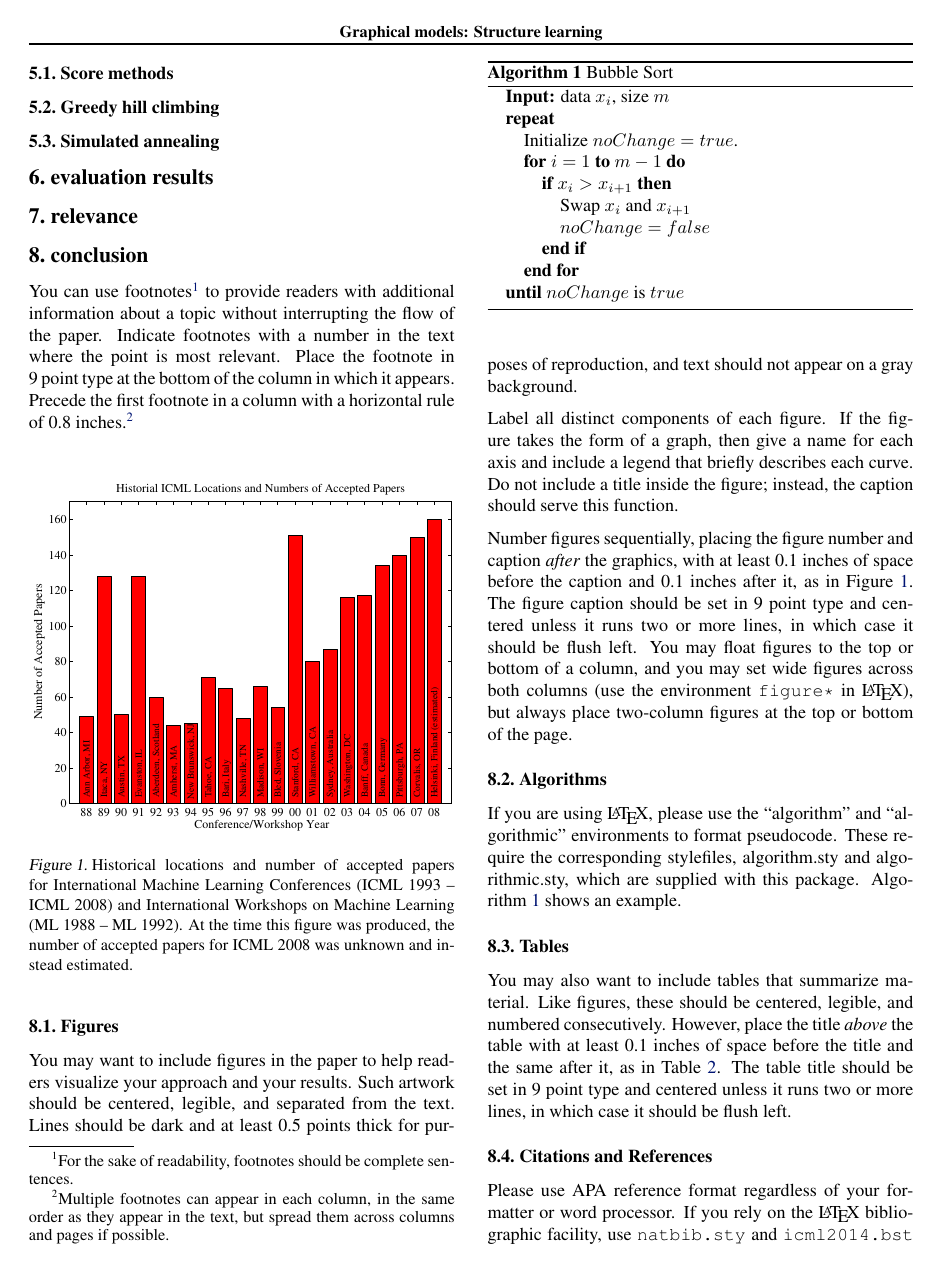
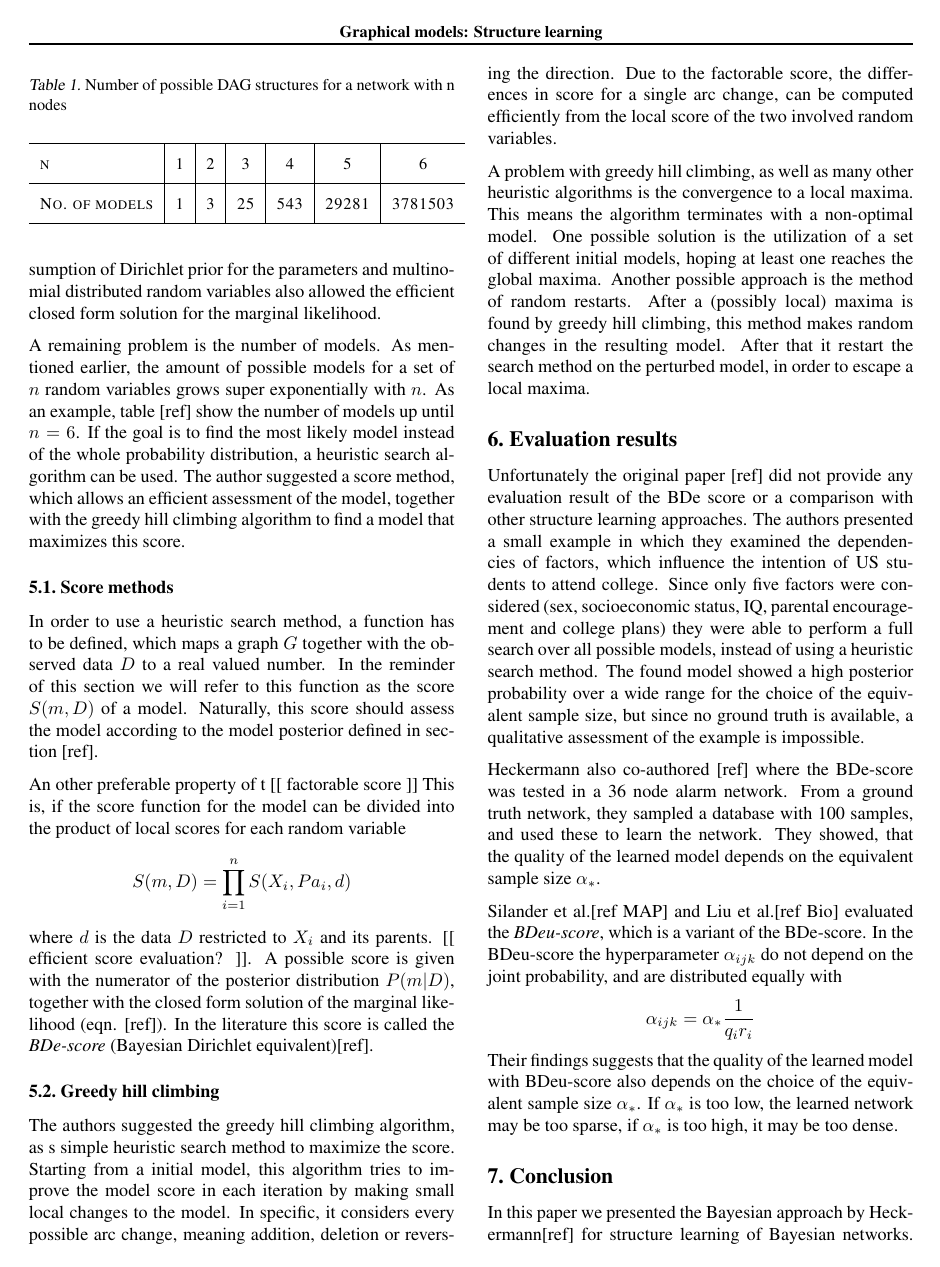
Before and after one commit to MoritzHamann/structure_learning_paper, a LaTeX paper (HauptseminarWS1314.tex): page 4 of 5. Compiled offline with pdfLaTeX.

Commit message:
finished search methods and conclusion

```diff
--- a/HauptseminarWS1314.tex
+++ b/HauptseminarWS1314.tex
@@ -284,15 +301,28 @@ In this chapter, we present the basics
+	network structure. Assumption of Dirichlet prior for the parameters and multinomial distributed
+	random variables also allowed the efficient closed form solution for the marginal likelihood.
+
+	A remaining problem is the number of models. As mentioned earlier, the amount of possible
+	models for a set of $n$ random	variables grows super exponentially with $n$. As an example,
+	table [ref] show the number of models up until $n=6$. If the goal is to find the
+	most likely model instead of the whole probability distribution, a heuristic search algorithm
+	can be used. The author suggested a score method, which allows an efficient assessment of the
+	model, together with the greedy hill climbing algorithm to find a model that
+	maximizes this score.
+
 	\begin{table}[t]
 	\caption{Number of possible DAG structures for a network with n nodes}
 	\begin{center}
 		\begin{small}
 			\begin{sc}
-				\begin{tabular}{lcccccc}
+				\begin{tabular}{l|c|c|c|c|c|c}
 					\hline
-					%\abovespace
-					No. of nodes    & 1 & 2 & 3 & 4 & 5 & 6\\
+					\abovespace
+					\belowspace
+					n & 1 & 2 & 3 & 4 & 5 & 6\\
 					\hline
-					%\belowspace
-					No. of models   & 1 & 3 & 25 & 543 & 29281 & 3781503\\
+					\abovespace
+					\belowspace
+					No. of models & 1 & 3 & 25 & 543 & 29281 & 3781503\\
 					\hline
 				\end{tabular}
 			\end{sc}
@@ -301,14 +331,64 @@ In this chapter, we present the basics
 	\vskip -0.1in
 	\end{table}
 
+	\subsection{Score methods}
+	In order to use a heuristic search method, a function has to be defined,
+	which maps a graph $G$	together with the observed data $D$ to a real valued number.
+	In the reminder of this section we will refer to this function as the score $S(m,D)$
+	of a model. Naturally, this score should assess the model according to the model posterior defined
+	in section [ref].
 
-	\subsection{Score methods}
+	An other preferable property of t [[ factorable score ]]
+	This is, if the score function for the model can be divided into the product of local scores for each
+	random variable
+	\[
+		S(m,D) = \prod_{i=1}^n S(X_i, Pa_i, d)
+	\]
+	where $d$ is the data $D$ restricted to $X_i$ and its parents. [[ efficient score evaluation? ]].
+	A possible score is given with the numerator of the posterior distribution $P(m|D)$, together with
+	the closed form solution of the marginal likelihood (eqn. [ref]). In the literature this score
+	is called the \textit{BDe-score} (Bayesian Dirichlet equivalent)[ref].
+
 	\subsection{Greedy hill climbing}
-	\subsection{Simulated annealing}
+	The authors suggested the greedy hill climbing algorithm, as s simple heuristic
+	search method to maximize the score. Starting from a initial model, this algorithm
+	tries to improve the model score in each iteration by making small local changes to
+	the model. In specific, it considers every possible arc change, meaning addition, deletion
+	or reversing the direction. Due to the factorable score, the differences in score for a single
+	arc change, can be computed efficiently from the local score of the two involved random variables.
 
-\section{evaluation results}
+	A problem with greedy hill climbing, as well as many other heuristic algorithms is the convergence
+	to a local maxima. This means the algorithm terminates with a non-optimal model. One possible
+	solution is the utilization of a set of different initial models, hoping at least one reaches
+	the global maxima. Another possible approach is the method of random restarts. After a (possibly local)
+  maxima is found by greedy hill climbing, this method makes random changes in the resulting model.
+  After that it restart the search method on the perturbed model, in order to escape a local maxima.
 
-\section{relevance}
+\section{Evaluation results}
+Unfortunately the original paper [ref] did not provide any evaluation result of the BDe score or a
+comparison with other structure learning approaches. The authors presented a small example
+in which they examined the dependencies of factors, which influence the intention of
+US students to attend college. Since only five factors were considered (sex, socioeconomic status,
+IQ, parental encouragement and college plans) they were able to perform a full search over
+all possible models, instead of using a heuristic search method. The found model showed a
+high posterior probability over a wide range for the choice of the equivalent sample size,
+but since no ground truth is available, a qualitative assessment of the example is impossible.
 
-\section{conclusion}
+Heckermann also co-authored [ref] where the BDe-score was tested in a 36 node alarm network.
+From a ground truth network, they sampled a database with 100 samples, and used these to learn
+the network. They showed, that the quality of the learned model depends on the equivalent
+sample size $\alpha_*$.
 
+Silander et al.[ref MAP] and Liu et al.[ref Bio] evaluated the \textit{BDeu-score}, which is a variant
+of the BDe-score. In the BDeu-score the hyperparameter $\alpha_{ijk}$ do not depend on the joint
+probability, and are distributed equally with
+\[
+	\alpha_{ijk} = \alpha_*\frac{1}{q_ir_i}
+\]
+Their findings suggests that the quality of the learned model with BDeu-score also depends on
+the choice of the equivalent sample size $\alpha_*$. If $\alpha_*$ is too low, the learned network
+may be too sparse, if $\alpha_*$ is too high, it may be too dense.
+
+\section{Conclusion}
+In this paper we presented the Bayesian approach by Heckermann[ref] for structure learning of
+Bayesian networks. This approach not only yields the most likely model, but also complete
@@ -315,84 +415,3 @@ In this chapter, we present the basics
 
 %--------------------------------------------------------
 
-You can use footnotes\footnote{For the sake of readability, footnotes
-should be complete sentences.} to provide readers with additional
-information about a topic without interrupting the flow of the paper.
-Indicate footnotes with a number in the text where the point is most
-relevant. Place the footnote in 9~point type at the bottom of the
-column in which it appears. Precede the first footnote in a column
-with a horizontal rule of 0.8~inches.\footnote{Multiple footnotes can
-appear in each column, in the same order as they appear in the text,
-but spread them across columns and pages if possible.}
-
-\begin{figure}[ht]
-\vskip 0.2in
-\begin{center}
-\centerline{\includegraphics[width=\columnwidth]{icml_numpapers}}
-\caption{Historical locations and number of accepted papers for International
-  Machine Learning Conferences (ICML 1993 -- ICML 2008) and
-  International Workshops on Machine Learning (ML 1988 -- ML
-  1992). At the time this figure was produced, the number of
-  accepted papers for ICML 2008 was unknown and instead estimated.}
-\label{icml-historical}
-\end{center}
-\vskip -0.2in
-\end{figure}
-
-\subsection{Figures}
-
-You may want to include figures in the paper to help readers visualize
-your approach and your results. Such artwork should be centered,
-legible, and separated from the text. Lines should be dark and at
-least 0.5~points thick for purposes of reproduction, and text should
-not appear on a gray background.
-
-Label all distinct components of each figure. If the figure takes the
-form of a graph, then give a name for each axis and include a legend
-that briefly describes each curve. Do not include a title inside the
-figure; instead, the caption should serve this function.
-
-Number figures sequentially, placing the figure number and caption
-{\it after\/} the graphics, with at least 0.1~inches of space before
-the caption and 0.1~inches after it, as in
-Figure~\ref{icml-historical}.  The figure caption should be set in
-9~point type and centered unless it runs two or more lines, in which
-case it should be flush left.  You may float figures to the top or
-bottom of a column, and you may set wide figures across both columns
-(use the environment {\tt figure*} in \LaTeX), but always place
-two-column figures at the top or bottom of the page.
-
-\subsection{Algorithms}
-
-If you are using \LaTeX, please use the ``algorithm'' and ``algorithmic''
-environments to format pseudocode. These require
-the corresponding stylefiles, algorithm.sty and
-algorithmic.sty, which are supplied with this package.
-Algorithm~\ref{alg:example} shows an example.
-
-\begin{algorithm}[tb]
-   \caption{Bubble Sort}
-   \label{alg:example}
-\begin{algorithmic}
-   \STATE {\bfseries Input:} data $x_i$, size $m$
-   \REPEAT
-   \STATE Initialize $noChange = true$.
-   \FOR{$i=1$ {\bfseries to} $m-1$}
-   \IF{$x_i > x_{i+1}$}
-   \STATE Swap $x_i$ and $x_{i+1}$
-   \STATE $noChange = false$
-   \ENDIF
-   \ENDFOR
-   \UNTIL{$noChange$ is $true$}
-\end{algorithmic}
-\end{algorithm}
-
-\subsection{Tables}
-
-You may also want to include tables that summarize material. Like
-figures, these should be centered, legible, and numbered consecutively.
-However, place the title {\it above\/} the table with at least
-0.1~inches of space before the title and the same after it, as in
-Table~\ref{sample-table}. The table title should be set in 9~point
-type and centered unless it runs two or more lines, in which case it
-should be flush left.
@@ -431,11 +417,0 @@ Vehicle   & 44.9$\pm$ 0.6& 61.5$\pm$ 0.4& $\surd$ \\
-\vskip -0.1in
-\end{table}
-
-\subsection{Citations and References}
-
-Please use APA reference format regardless of your formatter
-or word processor. If you rely on the \LaTeX\/ bibliographic
-facility, use {\tt natbib.sty} and {\tt icml2014.bst}
-included in the style-file package to obtain this format.
-
-Citations within the text should include the authors' last names and
```
Also changed, not shown: HauptseminarWS1314.pdf, HauptseminarWS1314.tex (124 more changed lines), 3 other files.
